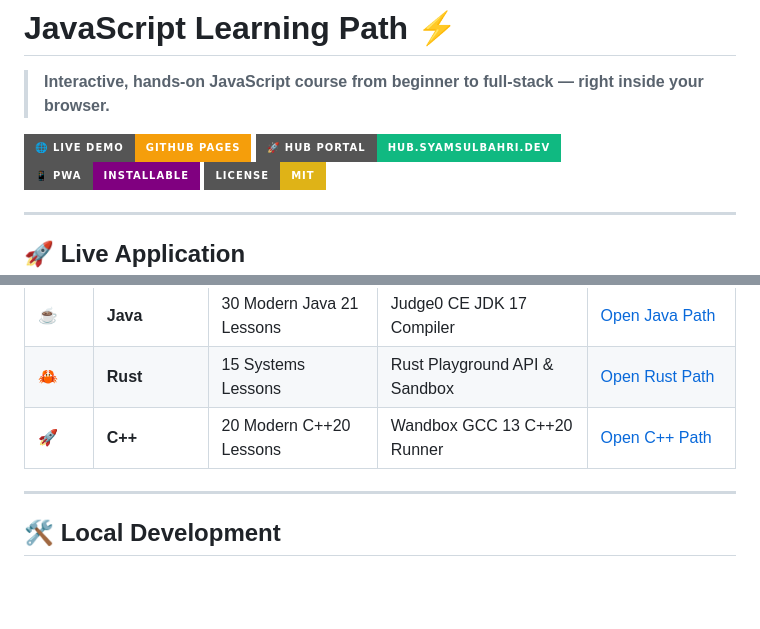
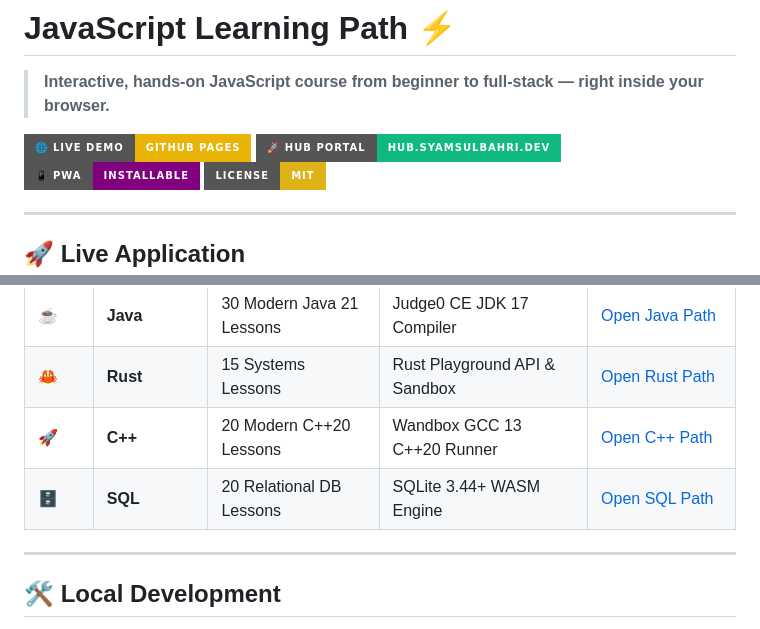
Before and after one commit to personalbotai/javascript-learning-path, a Markdown page: README.md, 2 parts joined by grey strips. GitHub-like rendering; badges without logos; blank space fills up the shorter version.

Commit message:
docs: seragamkan README.md dan lengkapi deskripsi fitur/badge di seluruh seri

```diff
--- a/README.md
+++ b/README.md
@@ -2,7 +2,7 @@
 
 > **Interactive, hands-on JavaScript course from beginner to full-stack — right inside your browser.**
 
-[![Live Demo](https://img.shields.io/badge/🌐_Live_Demo-GitHub_Pages-f59e0b?style=for-the-badge&logo=github&logoColor=white)](https://personalbotai.github.io/javascript-learning-path/)
+[![Live Demo](https://img.shields.io/badge/🌐_Live_Demo-GitHub_Pages-eab308?style=for-the-badge&logo=github&logoColor=white)](https://personalbotai.github.io/javascript-learning-path/)
 [![Hub Portal](https://img.shields.io/badge/🚀_Hub_Portal-hub.syamsulbahri.dev-10b981?style=for-the-badge)](https://hub.syamsulbahri.dev)
 [![PWA Ready](https://img.shields.io/badge/📱_PWA-Installable-purple?style=for-the-badge)](https://personalbotai.github.io/javascript-learning-path/)
 [![License: MIT](https://img.shields.io/badge/License-MIT-yellow.svg?style=for-the-badge)](LICENSE)
@@ -57,6 +57,7 @@ This repository is part of the **PersonalBot Interactive Learning Series**:
 | ☕ | **Java** | 30 Modern Java 21 Lessons | Judge0 CE JDK 17 Compiler | [Open Java Path](https://personalbotai.github.io/java-learning-path/) |
 | 🦀 | **Rust** | 15 Systems Lessons | Rust Playground API & Sandbox | [Open Rust Path](https://personalbotai.github.io/rust-learning-path/) |
 | 🚀 | **C++** | 20 Modern C++20 Lessons | Wandbox GCC 13 C++20 Runner | [Open C++ Path](https://personalbotai.github.io/cpp-learning-path/) |
+| 🗄️ | **SQL** | 20 Relational DB Lessons | SQLite 3.44+ WASM Engine | [Open SQL Path](https://personalbotai.github.io/sql-learning-path/) |
 
 ---
 
```
